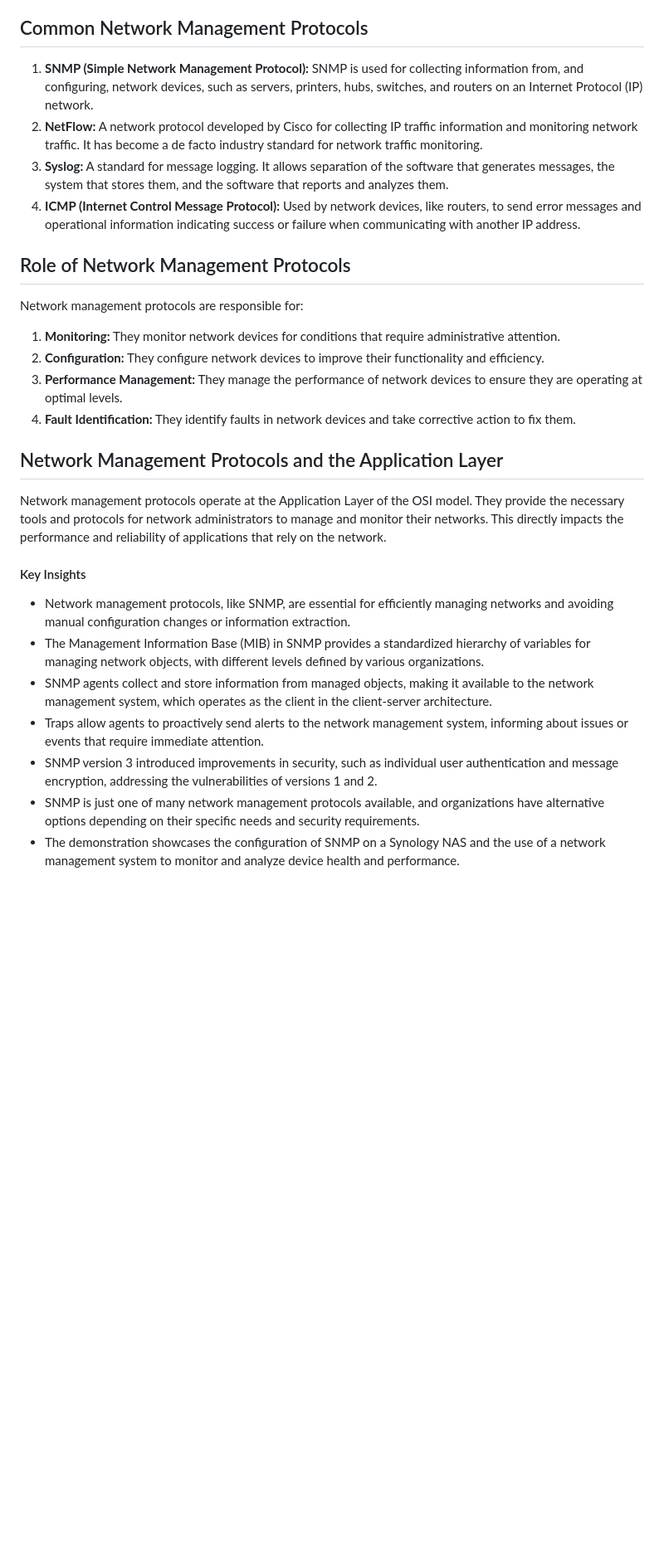
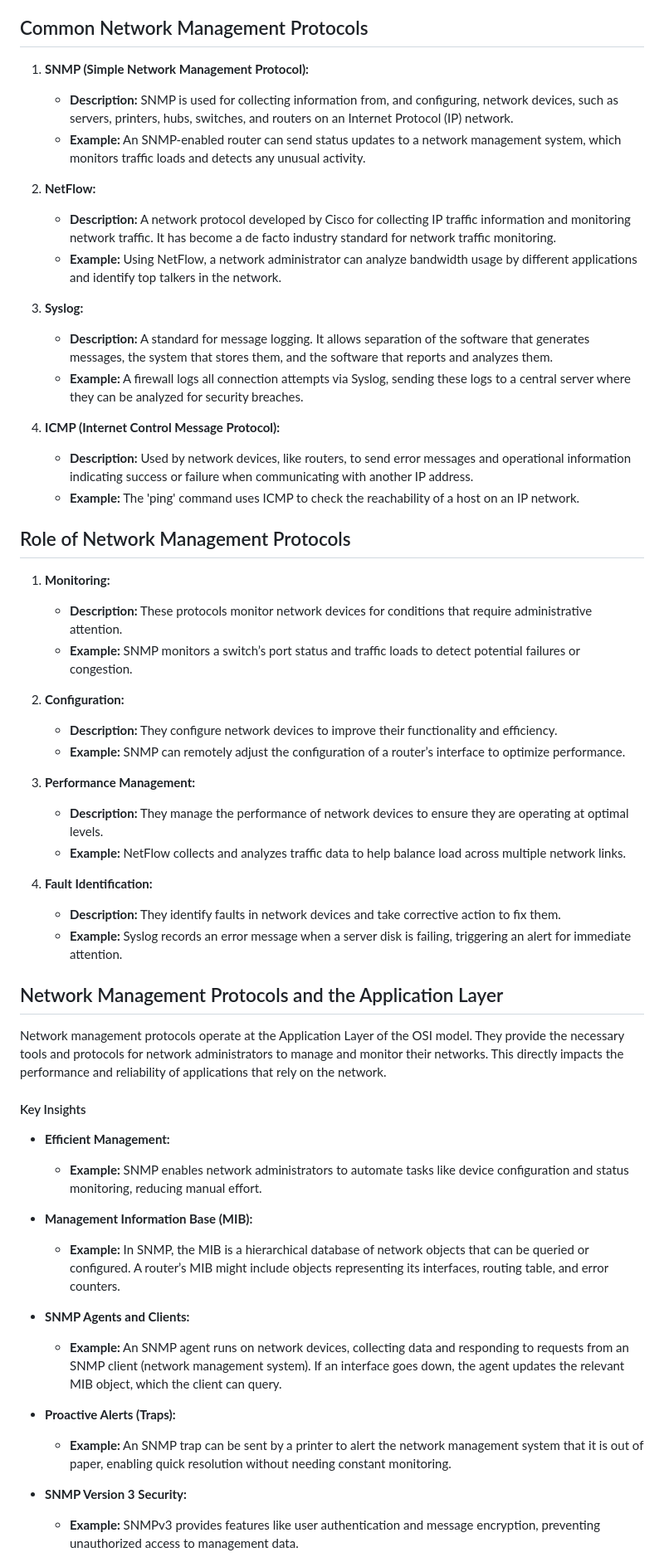
Before and after one commit to TebogoYungMercykay/Computer-Networking-In-Python, a Markdown page: _docs/7 - Application Layer/Application layer (4 of 5).md, the part around the change printed below. Shown: that part at 83% size. GitHub-like rendering; blank space fills up the shorter version.

Commit message:
(update) Network Management Protocols (Application Layer)

```diff
--- a/_docs/7 - Application Layer/Application layer (4 of 5).md
+++ b/_docs/7 - Application Layer/Application layer (4 of 5).md
@@ -4,27 +4,59 @@
 Network management protocols are used to manage, configure, and monitor network devices like routers, switches, servers, and firewalls. These protocols are crucial for maintaining the health and efficiency of a network.
 
 ## Common Network Management Protocols
-1. **SNMP (Simple Network Management Protocol):** SNMP is used for collecting information from, and configuring, network devices, such as servers, printers, hubs, switches, and routers on an Internet Protocol (IP) network.
-2. **NetFlow:** A network protocol developed by Cisco for collecting IP traffic information and monitoring network traffic. It has become a de facto industry standard for network traffic monitoring.
-3. **Syslog:** A standard for message logging. It allows separation of the software that generates messages, the system that stores them, and the software that reports and analyzes them.
-4. **ICMP (Internet Control Message Protocol):** Used by network devices, like routers, to send error messages and operational information indicating success or failure when communicating with another IP address.
+
+1. **SNMP (Simple Network Management Protocol):**
+   - **Description:** SNMP is used for collecting information from, and configuring, network devices, such as servers, printers, hubs, switches, and routers on an Internet Protocol (IP) network.
+   - **Example:** An SNMP-enabled router can send status updates to a network management system, which monitors traffic loads and detects any unusual activity.
+
+2. **NetFlow:**
+   - **Description:** A network protocol developed by Cisco for collecting IP traffic information and monitoring network traffic. It has become a de facto industry standard for network traffic monitoring.
+   - **Example:** Using NetFlow, a network administrator can analyze bandwidth usage by different applications and identify top talkers in the network.
+
+3. **Syslog:**
+   - **Description:** A standard for message logging. It allows separation of the software that generates messages, the system that stores them, and the software that reports and analyzes them.
+   - **Example:** A firewall logs all connection attempts via Syslog, sending these logs to a central server where they can be analyzed for security breaches.
+
+4. **ICMP (Internet Control Message Protocol):**
+   - **Description:** Used by network devices, like routers, to send error messages and operational information indicating success or failure when communicating with another IP address.
+   - **Example:** The 'ping' command uses ICMP to check the reachability of a host on an IP network.
 
 ## Role of Network Management Protocols
-Network management protocols are responsible for:
-1. **Monitoring:** They monitor network devices for conditions that require administrative attention.
-2. **Configuration:** They configure network devices to improve their functionality and efficiency.
-3. **Performance Management:** They manage the performance of network devices to ensure they are operating at optimal levels.
-4. **Fault Identification:** They identify faults in network devices and take corrective action to fix them.
+
+1. **Monitoring:**
+   - **Description:** These protocols monitor network devices for conditions that require administrative attention.
+   - **Example:** SNMP monitors a switch’s port status and traffic loads to detect potential failures or congestion.
+
+2. **Configuration:**
+   - **Description:** They configure network devices to improve their functionality and efficiency.
+   - **Example:** SNMP can remotely adjust the configuration of a router’s interface to optimize performance.
+
+3. **Performance Management:**
+   - **Description:** They manage the performance of network devices to ensure they are operating at optimal levels.
+   - **Example:** NetFlow collects and analyzes traffic data to help balance load across multiple network links.
+
+4. **Fault Identification:**
+   - **Description:** They identify faults in network devices and take corrective action to fix them.
+   - **Example:** Syslog records an error message when a server disk is failing, triggering an alert for immediate attention.
 
 ## Network Management Protocols and the Application Layer
+
 Network management protocols operate at the Application Layer of the OSI model. They provide the necessary tools and protocols for network administrators to manage and monitor their networks. This directly impacts the performance and reliability of applications that rely on the network.
 
 #### Key Insights
 
-- Network management protocols, like SNMP, are essential for efficiently managing networks and avoiding manual configuration changes or information extraction.
-- The Management Information Base (MIB) in SNMP provides a standardized hierarchy of variables for managing network objects, with different levels defined by various organizations.
-- SNMP agents collect and store information from managed objects, making it available to the network management system, which operates as the client in the client-server architecture.
-- Traps allow agents to proactively send alerts to the network management system, informing about issues or events that require immediate attention.
-- SNMP version 3 introduced improvements in security, such as individual user authentication and message encryption, addressing the vulnerabilities of versions 1 and 2.
-- SNMP is just one of many network management protocols available, and organizations have alternative options depending on their specific needs and security requirements.
-- The demonstration showcases the configuration of SNMP on a Synology NAS and the use of a network management system to monitor and analyze device health and performance.
+- **Efficient Management:**
+  - **Example:** SNMP enables network administrators to automate tasks like device configuration and status monitoring, reducing manual effort.
+
+- **Management Information Base (MIB):**
+  - **Example:** In SNMP, the MIB is a hierarchical database of network objects that can be queried or configured. A router’s MIB might include objects representing its interfaces, routing table, and error counters.
+
+- **SNMP Agents and Clients:**
+  - **Example:** An SNMP agent runs on network devices, collecting data and responding to requests from an SNMP client (network management system). If an interface goes down, the agent updates the relevant MIB object, which the client can query.
+
+- **Proactive Alerts (Traps):**
+  - **Example:** An SNMP trap can be sent by a printer to alert the network management system that it is out of paper, enabling quick resolution without needing constant monitoring.
+
+- **SNMP Version 3 Security:**
+  - **Example:** SNMPv3 provides features like user authentication and message encryption, preventing unauthorized access to management data.
+
```
Also changed, not shown: other parts of _docs/7 - Application Layer/Application layer (4 of 5).md (+7 -0 lines).
